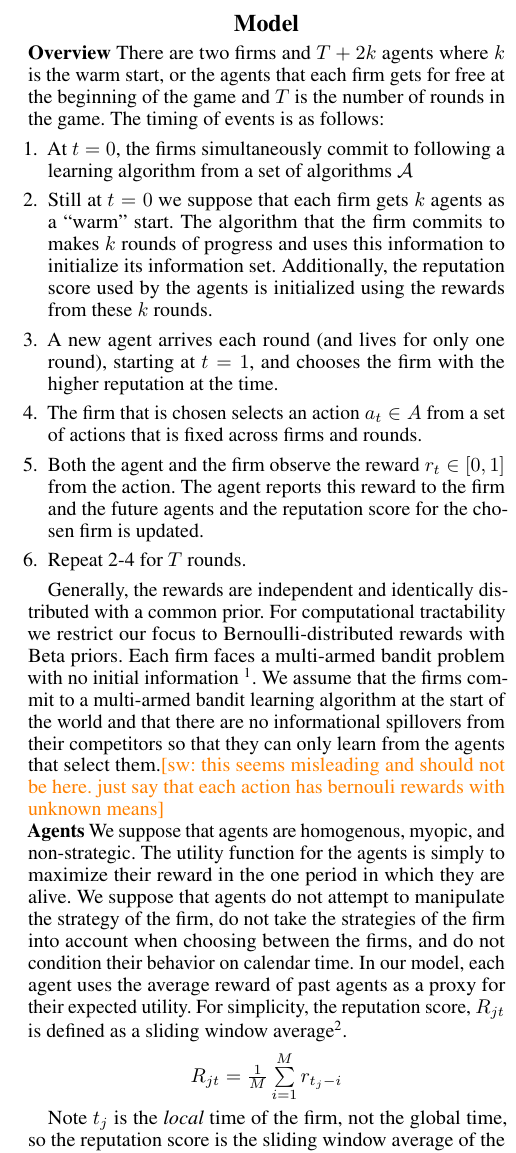
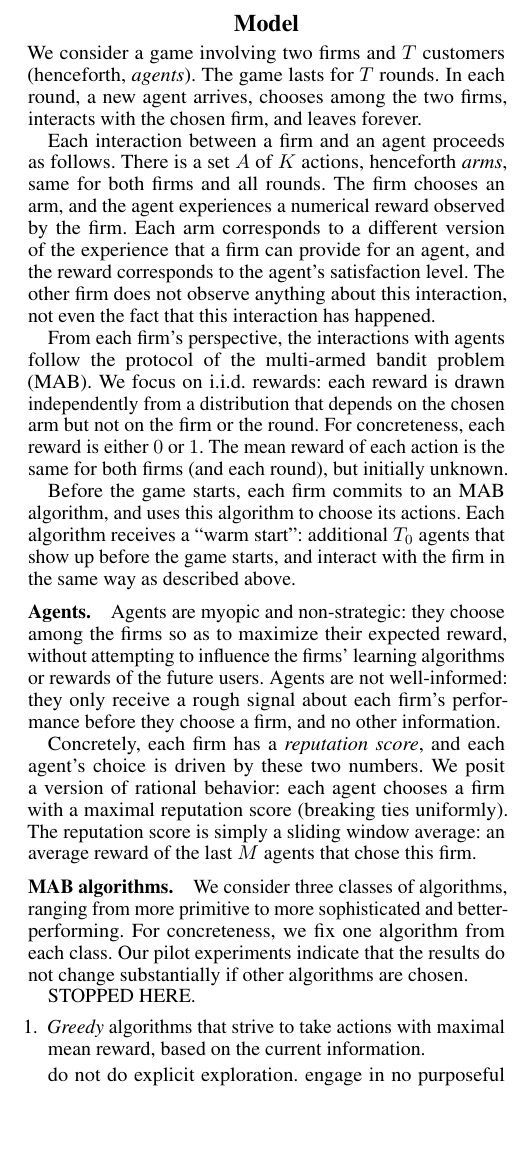
Before and after one commit to rawls238/CompetingBandits, a LaTeX document (paper/content/model.tex): part of one column of the page, cut so that both start at the same text, the shorter picture padded with empty space. Compiled offline with pdfLaTeX.

Commit message:
Half-way into rewriting this thing.

```diff
--- a/paper/content/model.tex
+++ b/paper/content/model.tex
@@ -3,21 +3,27 @@
 
 \section{Model}\label{sec:model}
 
-\textbf{Overview} There are two firms and $T+2k$ agents where $k$ is the warm start, or the agents that each firm gets for free at the beginning of the game and $T$ is the number of rounds in the game. The timing of events is as follows:
+%\textbf{Overview}
+We consider a game involving two firms and $T$ customers (henceforth, \emph{agents}). The game lasts for $T$ rounds. In each round, a new agent arrives, chooses among the two firms, interacts with the chosen firm, and leaves forever.
+
+Each interaction between a firm and an agent proceeds as follows. There is a set $A$ of $K$ actions, henceforth \emph{arms}, same for both firms and all rounds. The firm chooses an arm, and the agent experiences a numerical reward observed by the firm. Each arm corresponds to a different version of the experience that a firm can provide for an agent, and the reward corresponds to the agent's satisfaction level. The other firm does not observe anything about this interaction, not even the fact that this interaction has happened.
+
+From each firm's perspective, the interactions with agents follow the protocol of the multi-armed bandit problem (MAB). We focus on i.i.d. rewards: each reward is drawn independently from a distribution that depends on the chosen arm but not on the firm or the round. For concreteness, each reward is either $0$ or $1$. The mean reward of each action is the same for both firms (and each round), but initially unknown.
+
+Before the game starts, each firm commits to an MAB algorithm, and uses this algorithm to choose its actions. Each algorithm receives a ``warm start": additional $T_0$ agents that show up before the game starts, and interact with the firm in the same way as described above.
+
+\subsubsection{Agents.}
+Agents are myopic and non-strategic: they choose among the firms so as to maximize their expected reward, without attempting to influence the firms' learning algorithms or rewards of the future users. Agents are not well-informed: they only receive a rough signal about each firm's performance before they choose a firm, and no other information.
+
+Concretely, each firm has a \emph{reputation score}, and each agent's choice is driven by these two numbers. We posit a version of rational behavior: each agent chooses a firm with a maximal reputation score (breaking ties uniformly). The reputation score is simply a sliding window average: an average reward of the last $M$ agents that chose this firm.
+
+\subsubsection{MAB algorithms.} We consider three classes of algorithms, ranging from more primitive to more sophisticated and better-performing. For concreteness, we fix one algorithm from each class. Our pilot experiments indicate that the results do not change substantially if other algorithms are chosen.
+
+STOPPED HERE.
+
 \begin{enumerate}
-\item At $t = 0$, the firms simultaneously commit to following a learning algorithm from a set of algorithms $\mathcal{A}$
-\item Still at $t = 0$ we suppose that each firm gets $k$ agents as a ``warm" start. The algorithm that the firm commits to makes $k$ rounds of progress and uses this information to initialize its information set. Additionally, the reputation score used by the agents is initialized using the rewards from these $k$ rounds.
-\item A new agent arrives each round (and lives for only one round), starting at $t = 1$, and chooses the firm with the higher reputation at the time.
-\item The firm that is chosen selects an action $a_{t} \in A$ from a set of actions that is fixed across firms and rounds.
-\item Both the agent and the firm observe the reward $r_t \in [0, 1]$ from the action. The agent reports this reward to the firm and the future agents and the reputation score for the chosen firm is updated.
-\item Repeat 2-4 for $T$ rounds.
-\end{enumerate}
+\item \emph{Greedy} algorithms that strive to take actions with maximal mean reward, based on the current information.
 
-Generally, the rewards are independent and identically distributed with a common prior.  For computational tractability we restrict our focus to Bernoulli-distributed rewards with Beta priors. Each firm faces a multi-armed bandit problem with no initial information \footnote{For algorithms that require a prior to operate, such as Thompson Sampling, we use a "fake" prior of $Beta(\alpha=1,\beta=1)$}. We assume that the firms commit to a multi-armed bandit learning algorithm at the start of the world and that there are no informational spillovers from their competitors so that they can only learn from the agents that select them.\swcomment{this seems misleading and should not be here. just say that each action has bernouli rewards with unknown means}
+do not do explicit exploration. engage in no purposeful exploration and take the best short-sighted action. We consider $DynamicGreedy$ (from hereon $DG$) from this class, which, in a given period, pulls the arm with the highest posterior mean.
 
-\noindent \textbf{Agents} We suppose that agents are homogenous, myopic, and non-strategic. The utility function for the agents is simply to maximize their reward in the one period in which they are alive. We suppose that agents do not attempt to manipulate the strategy of the firm, do not take the strategies of the firm into account when choosing between the firms, and do not condition their behavior on calendar time. In our model, each agent uses the average reward of past agents as a proxy for their expected utility. For simplicity, the reputation score, $R_{jt}$ is defined as a sliding window average\footnote{Another natural formulation would be to have exponential discounting of the past rewards. We believe that the results should be qualitatively similar to those presented here as in both formulations the more recent past matters more than the distant past.}.
-\begin{center}
-$R_{jt} = \frac{1}{M} \sum\limits_{i=1}^{M} r_{t_j-i}$
-\end{center}
 
-Note $t_j$ is the \textit{local} time of the firm, not the global time, so the reputation score is the sliding window average of the last $M$ times that firm $j$ was selected by the agents.\swcomment{define ``calendar time'' and ``local time'' formally... don't think the current reputation defn makes sense} \gacomment{yea, good point. Should define local time formally} The warm start of $k$ rounds allows this reputation score to be well-defined once the "competition game" begins. In our model the agents deterministically choose the firm with the higher reputation score and ties are broken uniformly at random.
```
Also changed, not shown: paper/content/model.tex (10 more changed lines).
